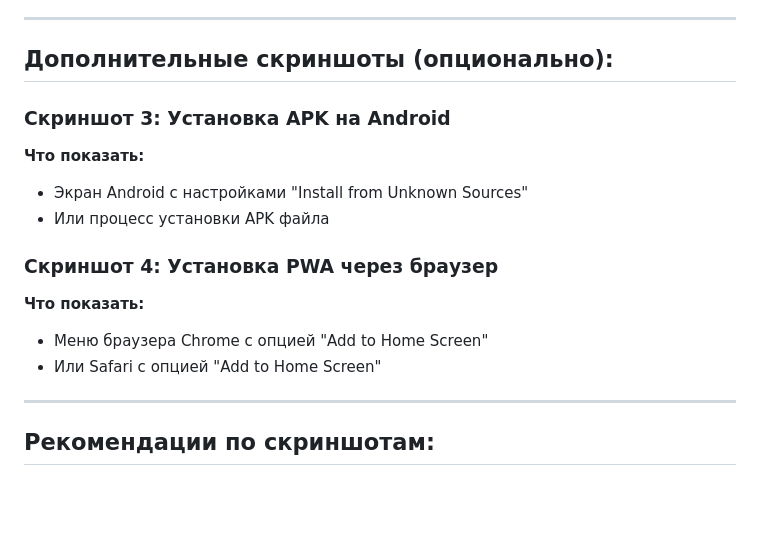
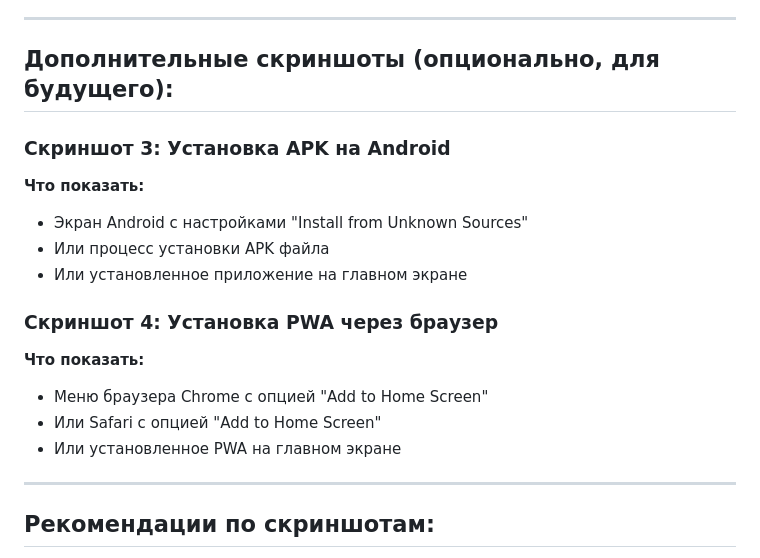
Before and after one commit to gorelikspb/rudead, a Markdown page: SCREENSHOTS_GUIDE.md, the part around one of its changes. Drawn GitHub-style; blank space fills up the shorter version.

```diff
--- a/SCREENSHOTS_GUIDE.md
+++ b/SCREENSHOTS_GUIDE.md
@@ -45,17 +72,19 @@
 
 ---
 
-## Дополнительные скриншоты (опционально):
+## Дополнительные скриншоты (опционально, для будущего):
 
 ### Скриншот 3: Установка APK на Android
 **Что показать:**
 - Экран Android с настройками "Install from Unknown Sources"
 - Или процесс установки APK файла
+- Или установленное приложение на главном экране
 
 ### Скриншот 4: Установка PWA через браузер
 **Что показать:**
 - Меню браузера Chrome с опцией "Add to Home Screen"
 - Или Safari с опцией "Add to Home Screen"
+- Или установленное PWA на главном экране
 
 ---
 
```
Also changed, not shown: other parts of SCREENSHOTS_GUIDE.md (+53 -26 lines).
